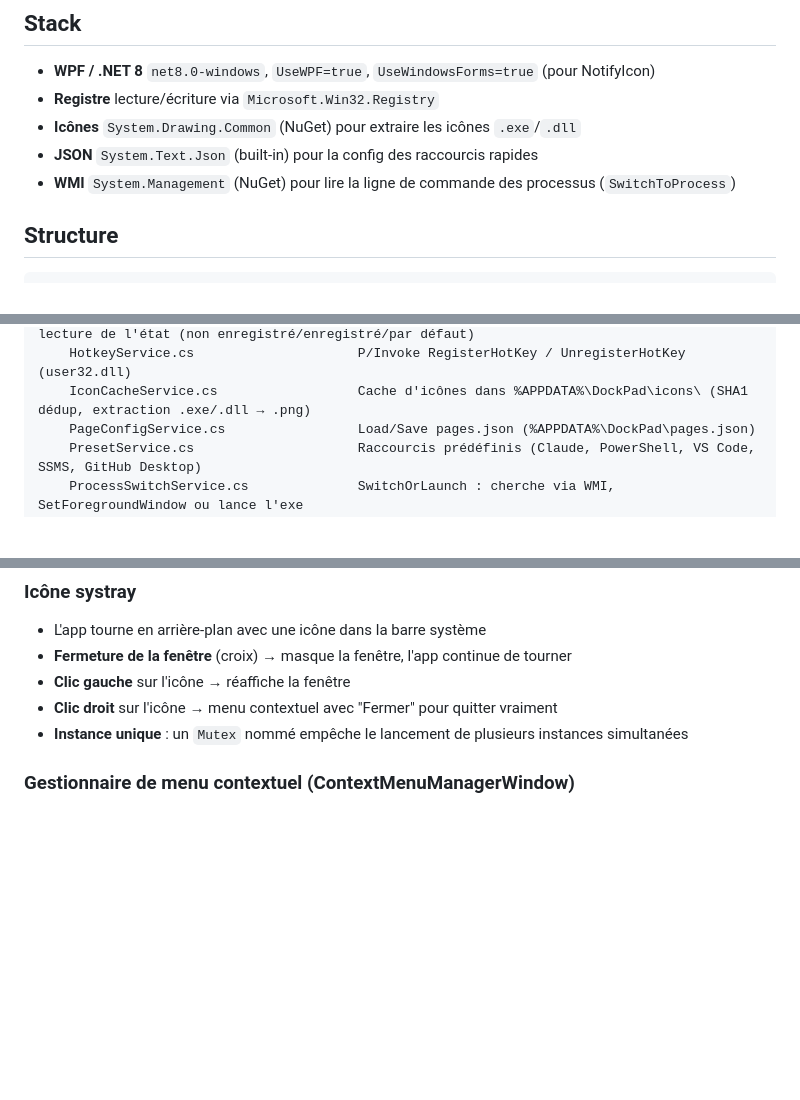
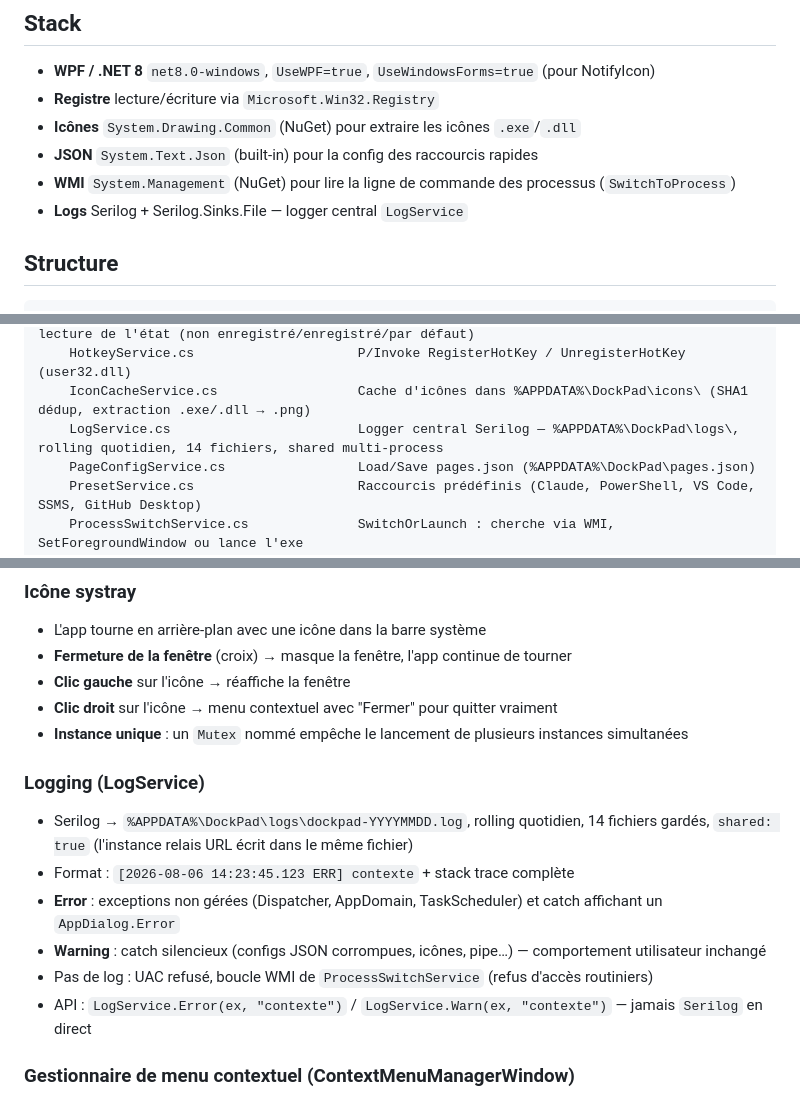
Before and after one commit to syl-craft/DockPad, a Markdown page: CLAUDE.md, 3 parts joined by grey strips. GitHub-like rendering; blank space fills up the shorter version.

Commit message:
docs: section Logging (Serilog) dans CLAUDE.md
Co-Authored-By: Claude Fable 5 <noreply@anthropic.com>

```diff
--- a/CLAUDE.md
+++ b/CLAUDE.md
@@ -10,6 +10,7 @@ L'app démarre sans droits admin — l'élévation est demandée à la demande v
 - **Icônes**  `System.Drawing.Common` (NuGet) pour extraire les icônes `.exe`/`.dll`
 - **JSON**  `System.Text.Json` (built-in) pour la config des raccourcis rapides
 - **WMI**  `System.Management` (NuGet) pour lire la ligne de commande des processus (`SwitchToProcess`)
+- **Logs**  Serilog + Serilog.Sinks.File — logger central `LogService`
 
 ## Structure
 
@@ -43,6 +44,7 @@ Services/
     BrowserRegistrationService.cs        Enregistrement per-user (HKCU) comme navigateur + lecture de l'état (non enregistré/enregistré/par défaut)
     HotkeyService.cs                     P/Invoke RegisterHotKey / UnregisterHotKey (user32.dll)
     IconCacheService.cs                  Cache d'icônes dans %APPDATA%\DockPad\icons\ (SHA1 dédup, extraction .exe/.dll → .png)
+    LogService.cs                        Logger central Serilog — %APPDATA%\DockPad\logs\, rolling quotidien, 14 fichiers, shared multi-process
     PageConfigService.cs                 Load/Save pages.json (%APPDATA%\DockPad\pages.json)
     PresetService.cs                     Raccourcis prédéfinis (Claude, PowerShell, VS Code, SSMS, GitHub Desktop)
     ProcessSwitchService.cs              SwitchOrLaunch : cherche via WMI, SetForegroundWindow ou lance l'exe
@@ -80,6 +82,14 @@ tools/
 - **Clic gauche** sur l'icône → réaffiche la fenêtre
 - **Clic droit** sur l'icône → menu contextuel avec "Fermer" pour quitter vraiment
 - **Instance unique** : un `Mutex` nommé empêche le lancement de plusieurs instances simultanées
+
+### Logging (LogService)
+- Serilog → `%APPDATA%\DockPad\logs\dockpad-YYYYMMDD.log`, rolling quotidien, 14 fichiers gardés, `shared: true` (l'instance relais URL écrit dans le même fichier)
+- Format : `[2026-08-06 14:23:45.123 ERR] contexte` + stack trace complète
+- **Error** : exceptions non gérées (Dispatcher, AppDomain, TaskScheduler) et catch affichant un `AppDialog.Error`
+- **Warning** : catch silencieux (configs JSON corrompues, icônes, pipe…) — comportement utilisateur inchangé
+- Pas de log : UAC refusé, boucle WMI de `ProcessSwitchService` (refus d'accès routiniers)
+- API : `LogService.Error(ex, "contexte")` / `LogService.Warn(ex, "contexte")` — jamais `Serilog` en direct
 
 ### Gestionnaire de menu contextuel (ContextMenuManagerWindow)
 - Liste les entrées de menu contextuel (Fichiers, Dossiers, Fond de dossier uniquement)
```
